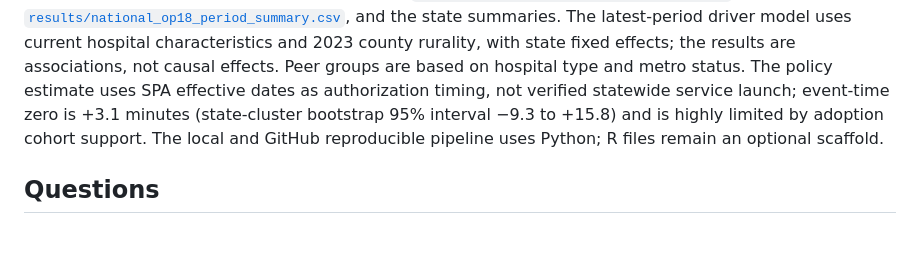
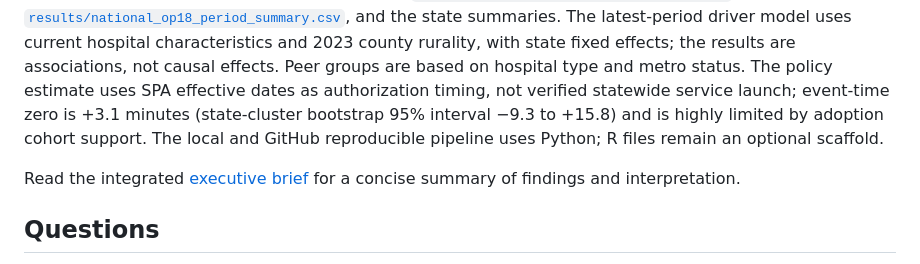
Before and after one commit to anandiganguli97/ed-mental-health-wait-times, a Markdown page: README.md, the part around the change. Rendered like a GitHub page; blank space fills up the shorter version.

Commit message:
Publish executive brief and link in README.md

```diff
--- a/README.md
+++ b/README.md
@@ -5,6 +5,8 @@ An open, reproducible analysis of U.S. hospital emergency department time for ps
 ## Status
 
 **Historical benchmark, first driver and peer analyses, and an exploratory mobile-crisis authorization analysis are complete.** We assembled 31 archived CMS releases spanning reporting periods from 2017 through Sep. 30, 2025, with 145,833 hospital-snapshot records. In the latest OP-18 release, both OP-18b and OP-18c were available for 3,023 hospitals; the median hospital gap was 83 minutes (IQR 39–146). Calendar-year medians rose from 76 minutes in 2018 to 90 in 2022, then fell to 83 in 2024; the latest 12-month period through Sep. 2025 was also 83 minutes. These comparisons are descriptive and reporting windows overlap. See [`results/national_historical_benchmark.md`](results/national_historical_benchmark.md), [`results/national_op18_period_summary.csv`](results/national_op18_period_summary.csv), and the state summaries. The latest-period driver model uses current hospital characteristics and 2023 county rurality, with state fixed effects; the results are associations, not causal effects. Peer groups are based on hospital type and metro status. The policy estimate uses SPA effective dates as authorization timing, not verified statewide service launch; event-time zero is +3.1 minutes (state-cluster bootstrap 95% interval −9.3 to +15.8) and is highly limited by adoption cohort support. The local and GitHub reproducible pipeline uses Python; R files remain an optional scaffold.
+
+Read the integrated [executive brief](results/executive_brief.md) for a concise summary of findings and interpretation.
 
 ## Questions
 
```
